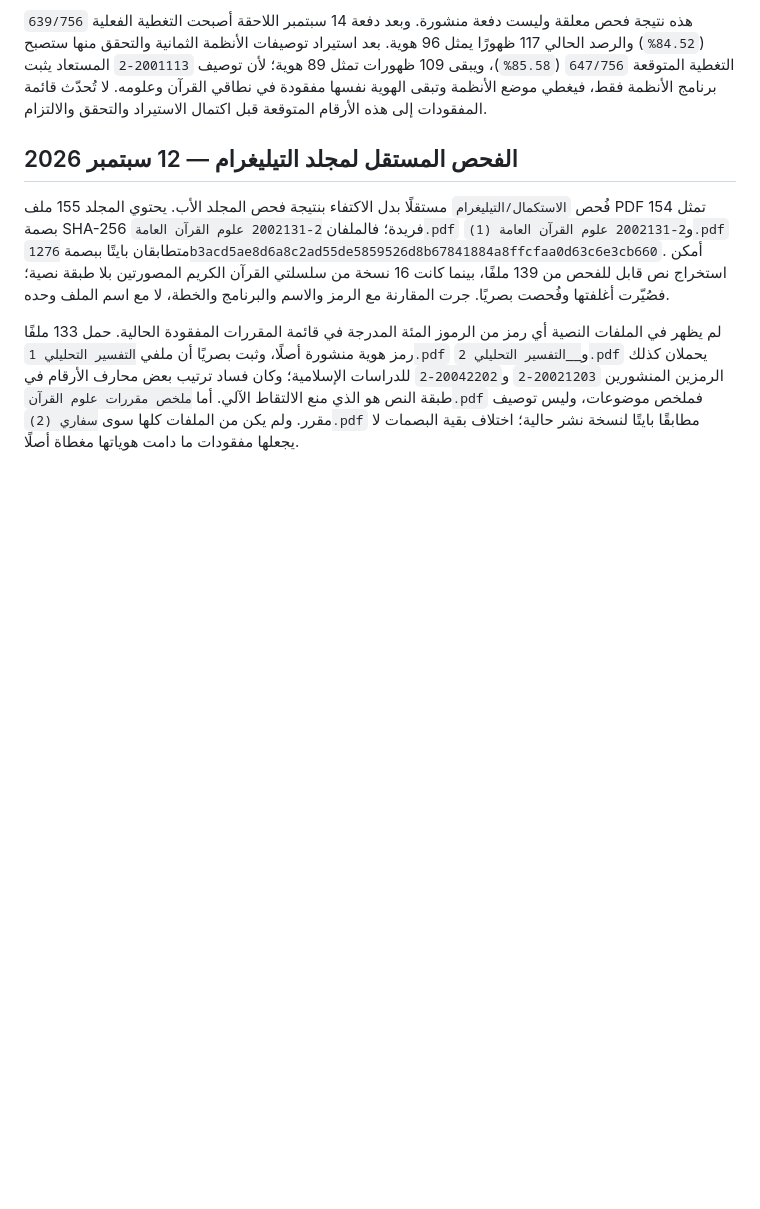
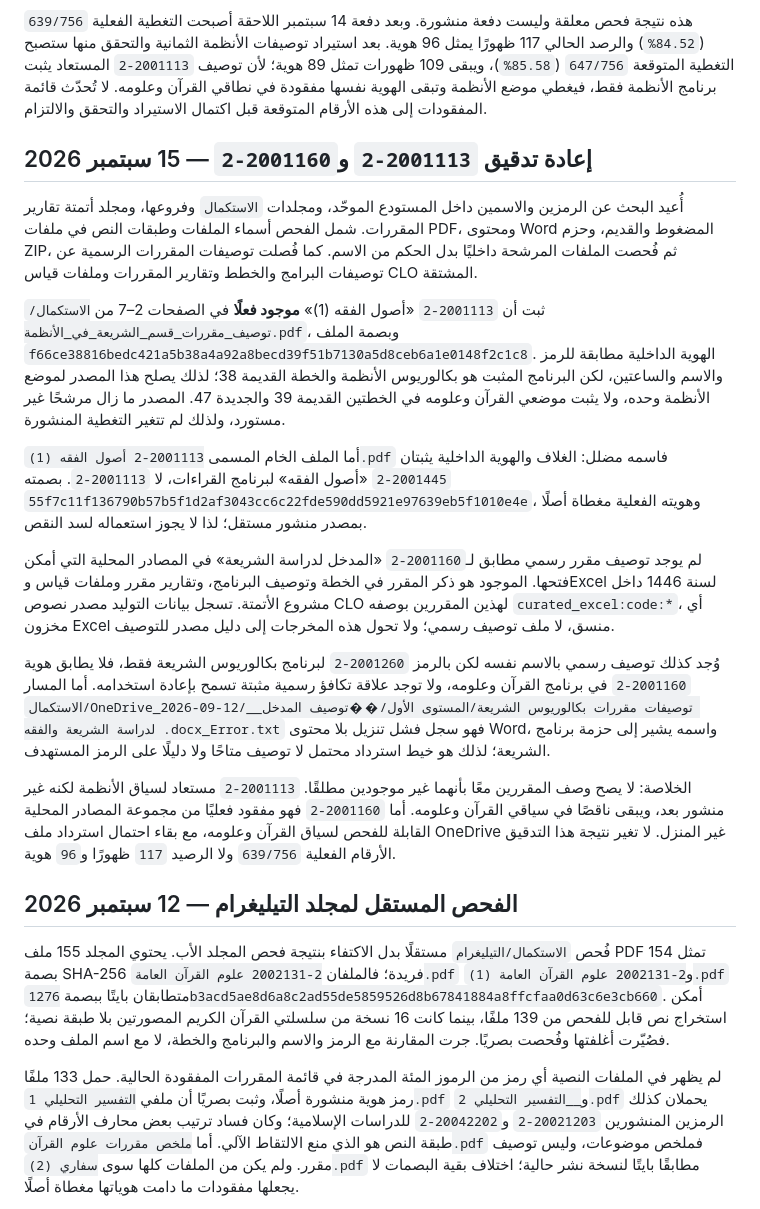
Before and after one commit to majed354/courseOfShar3ah, a Markdown page: COURSE_SPECIFICATIONS_AUDIT.md, the part around the change. GitHub-like rendering; blank space fills up the shorter version.

Commit message:
Audit two missing course specifications

```diff
--- a/COURSE_SPECIFICATIONS_AUDIT.md
+++ b/COURSE_SPECIFICATIONS_AUDIT.md
@@ -117,6 +117,47 @@ Word (29 غير فارغ تمثل 28 ملفًا فريدًا)، وسجل أخط
 المستعاد يثبت برنامج الأنظمة فقط، فيغطي موضع
 الأنظمة وتبقى الهوية نفسها مفقودة في نطاقي القرآن وعلومه. لا تُحدّث قائمة
 المفقودات إلى هذه الأرقام المتوقعة قبل اكتمال الاستيراد والتحقق والالتزام.
+
+## إعادة تدقيق `2001113-2` و`2001160-2` — 15 سبتمبر 2026
+
+أُعيد البحث عن الرمزين والاسمين داخل المستودع الموحّد، ومجلدات `الاستكمال`
+وفروعها، ومجلد أتمتة تقارير المقررات. شمل الفحص أسماء الملفات وطبقات النص في
+ملفات PDF، ومحتوى Word المضغوط والقديم، وحزم ZIP، ثم فُحصت الملفات المرشحة
+داخليًا بدل الحكم من الاسم. كما فُصلت توصيفات المقررات الرسمية عن توصيفات
+البرامج والخطط وتقارير المقررات وملفات قياس CLO المشتقة.
+
+ثبت أن `2001113-2` «أصول الفقه (1)» **موجود فعلًا** في الصفحات 2–7 من
+`الاستكمال/توصيف_مقررات_قسم_الشريعة_في_الأنظمة.pdf`، وبصمة الملف
+`f66ce38816bedc421a5b38a4a92a8becd39f51b7130a5d8ceb6a1e0148f2c1c8`.
+الهوية الداخلية مطابقة للرمز والاسم والساعتين، لكن البرنامج المثبت هو بكالوريوس
+الأنظمة والخطة القديمة 38؛ لذلك يصلح هذا المصدر لموضع الأنظمة وحده، ولا يثبت
+موضعي القرآن وعلومه في الخطتين القديمة 39 والجديدة 47. المصدر ما زال مرشحًا
+غير مستورد، ولذلك لم تتغير التغطية المنشورة.
+
+أما الملف الخام المسمى `2001113-2 أصول الفقه (1).pdf` فاسمه مضلل: الغلاف
+والهوية الداخلية يثبتان `2001445-2` «أصول الفقه» لبرنامج القراءات، لا
+`2001113-2`. بصمته
+`55f7c11f136790b57b5f1d2af3043cc6c22fde590dd5921e97639eb5f1010e4e`،
+وهويته الفعلية مغطاة أصلًا بمصدر منشور مستقل؛ لذا لا يجوز استعماله لسد النقص.
+
+لم يوجد توصيف مقرر رسمي مطابق لـ`2001160-2` «المدخل لدراسة الشريعة» في
+المصادر المحلية التي أمكن فتحها. الموجود هو ذكر المقرر في الخطة وتوصيف البرنامج،
+وتقارير مقرر وملفات قياس وExcel لسنة 1446 داخل مشروع الأتمتة. تسجل بيانات
+التوليد مصدر نصوص CLO لهذين المقررين بوصفه `curated_excel:code:*`، أي مخزون
+Excel منسق، لا ملف توصيف رسمي؛ ولا تحول هذه المخرجات إلى دليل مصدر للتوصيف.
+
+وُجد كذلك توصيف رسمي بالاسم نفسه لكن بالرمز `2001260-2` لبرنامج بكالوريوس
+الشريعة فقط، فلا يطابق هوية `2001160-2` في برنامج القرآن وعلومه، ولا توجد
+علاقة تكافؤ رسمية مثبتة تسمح بإعادة استخدامه. أما المسار
+`الاستكمال/OneDrive_2026-09-12/__توصيفات مقررات بكالوريوس الشريعة/المستوى الأول/��توصيف المدخل لدراسة الشريعة والفقه .docx_Error.txt`
+فهو سجل فشل تنزيل بلا محتوى Word، واسمه يشير إلى حزمة برنامج الشريعة؛ لذلك هو
+خيط استرداد محتمل لا توصيف متاحًا ولا دليلًا على الرمز المستهدف.
+
+الخلاصة: لا يصح وصف المقررين معًا بأنهما غير موجودين مطلقًا. `2001113-2`
+مستعاد لسياق الأنظمة لكنه غير منشور بعد، ويبقى ناقصًا في سياقي القرآن وعلومه.
+أما `2001160-2` فهو مفقود فعليًا من مجموعة المصادر المحلية القابلة للفحص لسياق
+القرآن وعلومه، مع بقاء احتمال استرداد ملف OneDrive غير المنزل. لا تغير نتيجة
+هذا التدقيق الأرقام الفعلية `639/756` ولا الرصيد `117` ظهورًا و`96` هوية.
 
 ## الفحص المستقل لمجلد التيليغرام — 12 سبتمبر 2026
 
```
Also changed, not shown: WORK_STATUS.md (+11 -2 lines).
